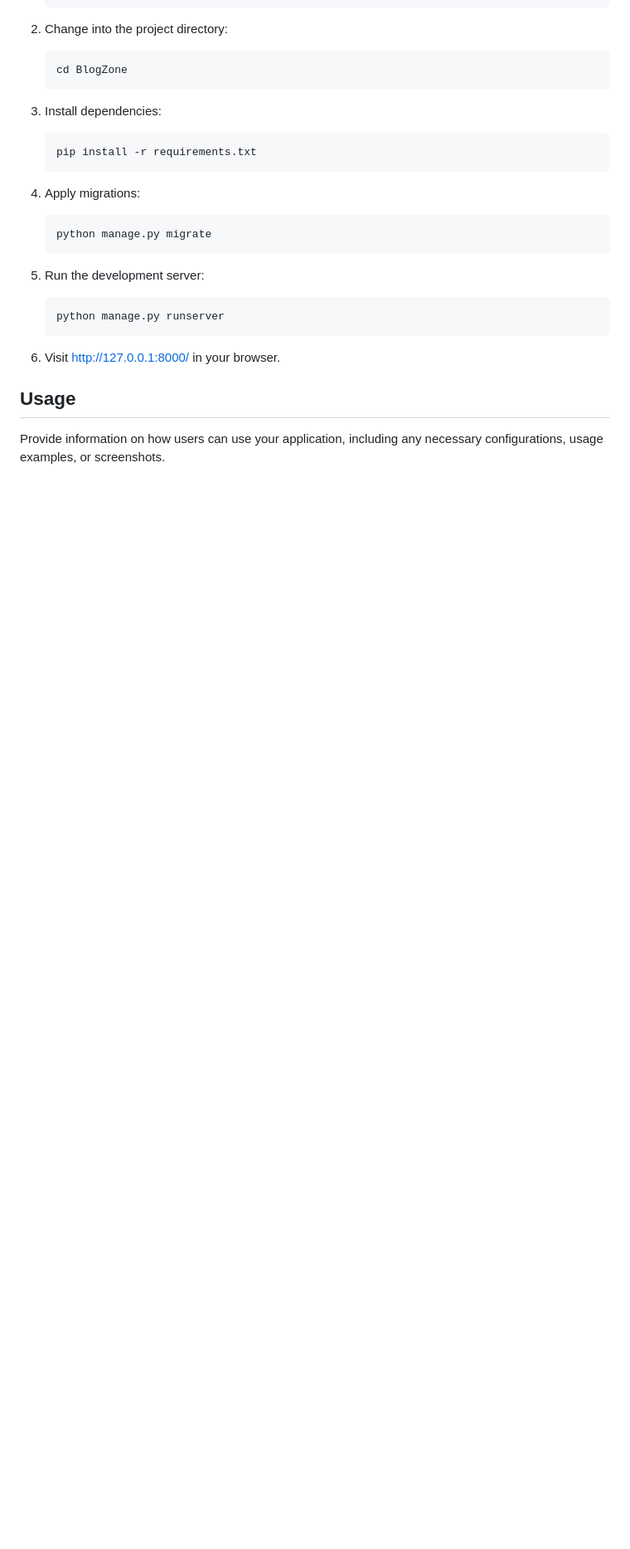
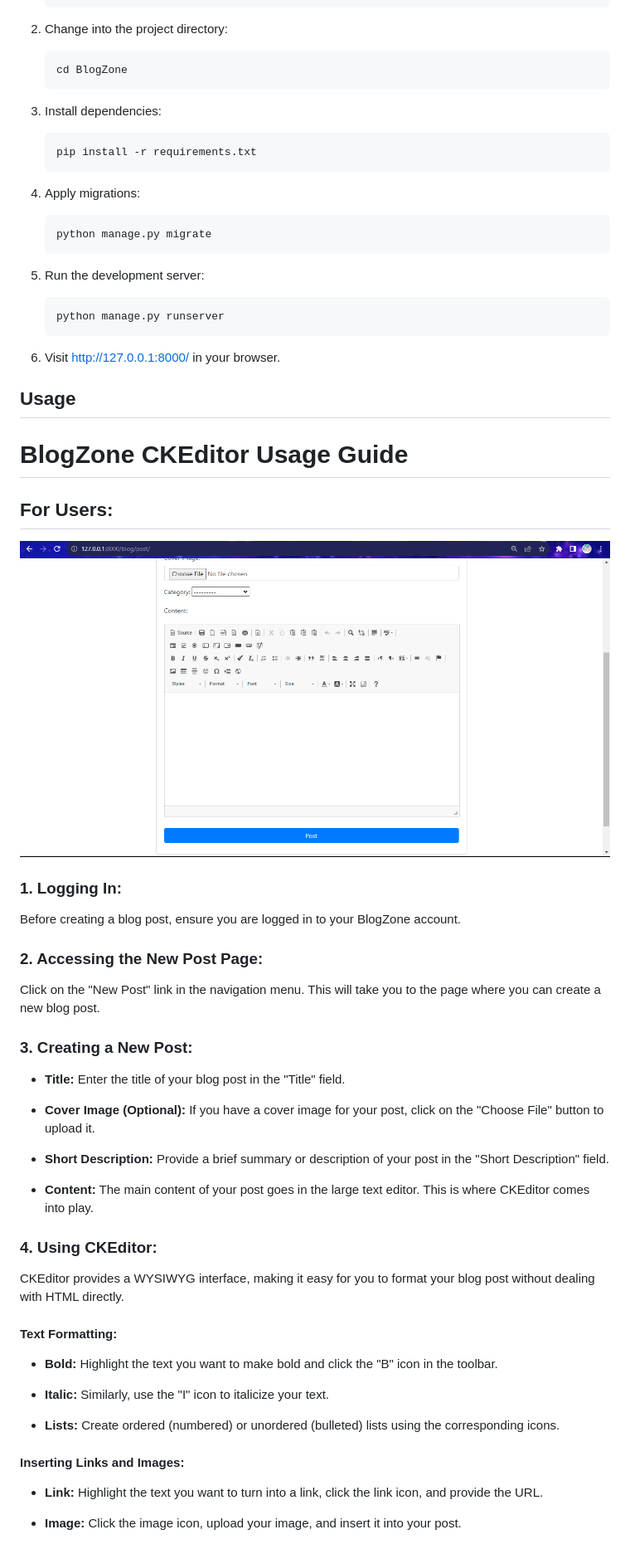
Before and after one commit to Levi-Chinecherem/BlogZone, a Markdown page: README.md, the part around one of its changes. Shown at 83% size. Rendered like a GitHub page; blank space fills up the shorter version.

Commit message:
v1 readme usage update

```diff
--- a/README.md
+++ b/README.md
@@ -113,4 +109,46 @@ To run BlogZone locally, follow these steps:
 
 ## Usage
 
-Provide information on how users can use your application, including any necessary configurations, usage examples, or screenshots.
+# BlogZone CKEditor Usage Guide
+
+## For Users:
+
+
+![user post blog Sample Image](https://github.com/Levi-Chinecherem/BlogZone/blob/main/sample%20output/p2.png)
+
+### 1. Logging In:
+
+Before creating a blog post, ensure you are logged in to your BlogZone account.
+
+### 2. Accessing the New Post Page:
+
+Click on the "New Post" link in the navigation menu. This will take you to the page where you can create a new blog post.
+
+### 3. Creating a New Post:
+
+- **Title:** Enter the title of your blog post in the "Title" field.
+
+- **Cover Image (Optional):** If you have a cover image for your post, click on the "Choose File" button to upload it.
+
+- **Short Description:** Provide a brief summary or description of your post in the "Short Description" field.
+
+- **Content:** The main content of your post goes in the large text editor. This is where CKEditor comes into play.
+
+### 4. Using CKEditor:
+
+CKEditor provides a WYSIWYG interface, making it easy for you to format your blog post without dealing with HTML directly.
+
+#### Text Formatting:
+
+- **Bold:** Highlight the text you want to make bold and click the "B" icon in the toolbar.
+
+- **Italic:** Similarly, use the "I" icon to italicize your text.
+
+- **Lists:** Create ordered (numbered) or unordered (bulleted) lists using the corresponding icons.
+
+#### Inserting Links and Images:
+
+- **Link:** Highlight the text you want to turn into a link, click the link icon, and provide the URL.
+
+- **Image:** Click the image icon, upload your image, and insert it into your post.
+
```
Also changed, not shown: other parts of README.md (+34 -4 lines).
